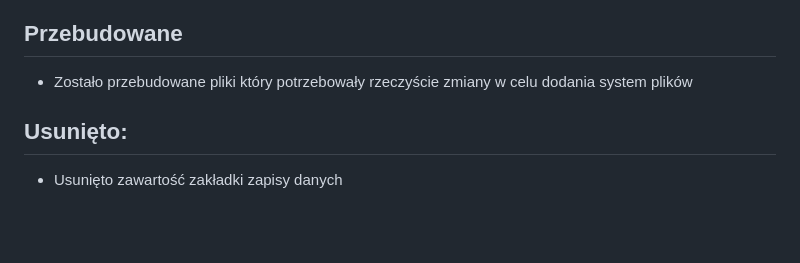
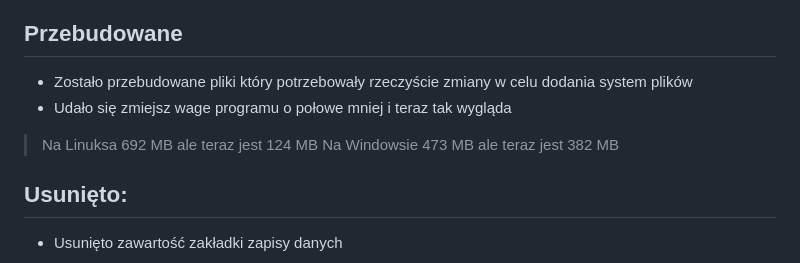
Before and after one commit to WaleonGames/HTGMilionerzy, a Markdown page: CHANGELOG.md, the part around the change. Rendered like a GitHub page; blank space fills up the shorter version.

```diff
--- a/CHANGELOG.md
+++ b/CHANGELOG.md
@@ -124,6 +124,9 @@
 
 ## Przebudowane
 - Zostało przebudowane pliki który potrzebowały rzeczyście zmiany w celu dodania system plików
+- Udało się zmiejsz wage programu o połowe mniej i teraz tak wygląda
+> Na Linuksa 692 MB ale teraz jest 124 MB
+> Na Windowsie 473 MB ale teraz jest 382 MB
 
 ## Usunięto:
 - Usunięto zawartość zakładki zapisy danych
```
